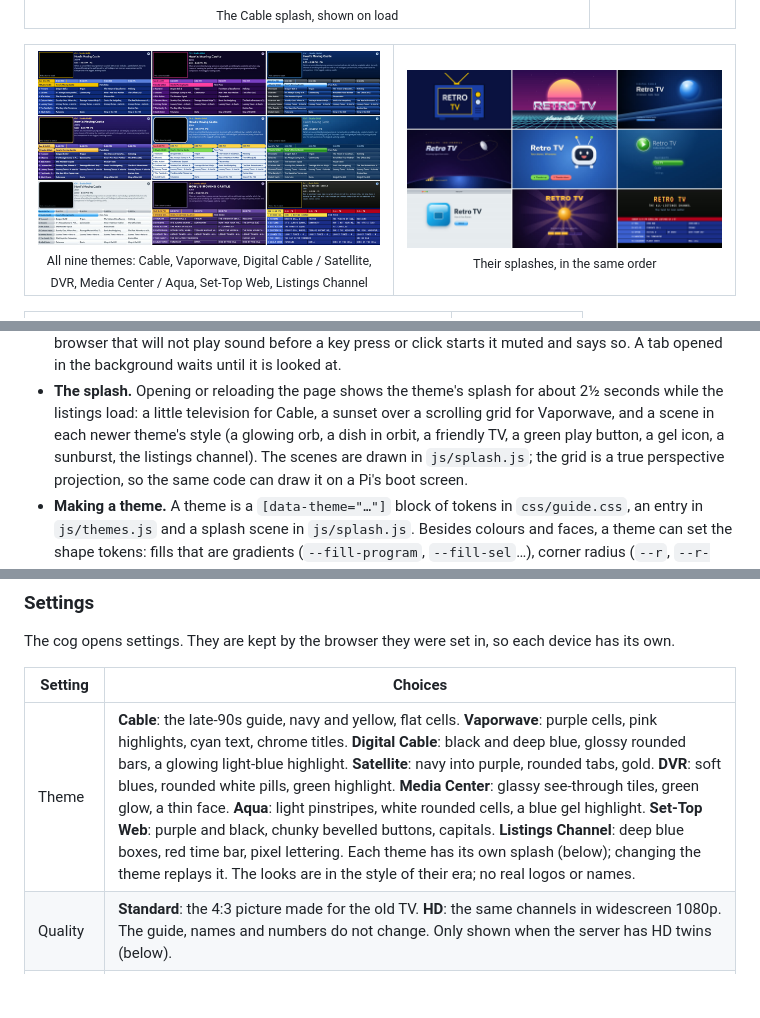
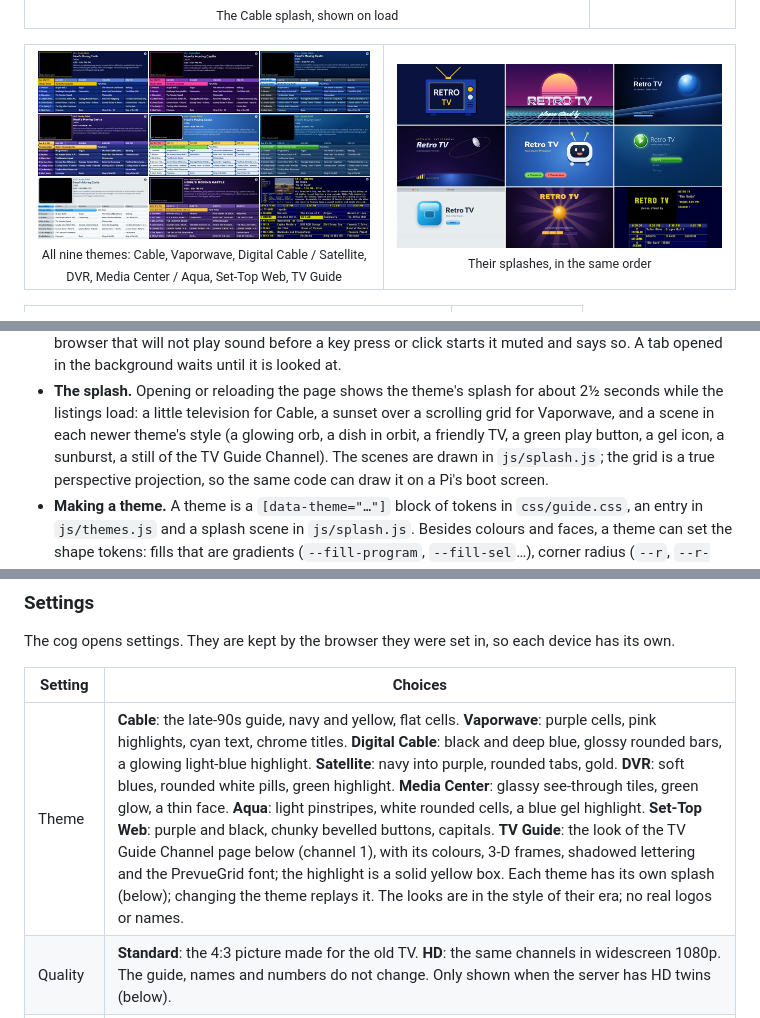
Before and after one commit to awall451/retro-tv, a Markdown page: docker/README.md, 3 parts joined by grey strips. GitHub-like rendering; pictures changed too: docs/img/readme/themes-guide.jpg, docs/img/readme/themes-splash.jpg; blank space fills up the shorter version.

```diff
--- a/docker/README.md
+++ b/docker/README.md
@@ -38,7 +38,7 @@ machine that runs it, and any other reverse proxy can stand in its place.
 
 <table><tr><td align="center"><img src="../docs/img/readme/splash-cable-1280.png" width="600"><br><sub>The Cable splash, shown on load</sub></td><td align="center"><img src="../docs/img/readme/splash-vapor-1280.png" width="600"><br><sub>The Vaporwave splash</sub></td></tr></table>
 
-<table><tr><td align="center"><img src="../docs/img/readme/themes-guide.jpg" width="600"><br><sub>All nine themes: Cable, Vaporwave, Digital Cable / Satellite, DVR, Media Center / Aqua, Set-Top Web, Listings Channel</sub></td><td align="center"><img src="../docs/img/readme/themes-splash.jpg" width="600"><br><sub>Their splashes, in the same order</sub></td></tr></table>
+<table><tr><td align="center"><img src="../docs/img/readme/themes-guide.jpg" width="600"><br><sub>All nine themes: Cable, Vaporwave, Digital Cable / Satellite, DVR, Media Center / Aqua, Set-Top Web, TV Guide</sub></td><td align="center"><img src="../docs/img/readme/themes-splash.jpg" width="600"><br><sub>Their splashes, in the same order</sub></td></tr></table>
 
 <table><tr><td align="center"><img src="../docs/img/readme/tv-guide-playing-cable.png" width="400"><br><sub>The ?tv layout at the CRT's 640×480</sub></td><td align="center"><img src="../docs/img/readme/tv-details-cable.png" width="400"><br><sub>Details at 640×480</sub></td></tr></table>
 
@@ -134,7 +134,7 @@ Keep it on the tailnet. Do not publish it to the internet (no Funnel, no port fo
 - **The splash.** Opening or reloading the page shows the theme's splash for about 2½ seconds
   while the listings load: a little television for Cable, a sunset over a scrolling grid for
   Vaporwave, and a scene in each newer theme's style (a glowing orb, a dish in orbit, a friendly
-  TV, a green play button, a gel icon, a sunburst, the listings channel). The scenes are drawn in
+  TV, a green play button, a gel icon, a sunburst, a still of the TV Guide Channel). The scenes are drawn in
   `js/splash.js`; the grid is a true perspective projection,
   so the same code can draw it on a Pi's boot screen.
 - **Making a theme.** A theme is a `[data-theme="…"]` block of tokens in `css/guide.css`, an
@@ -157,7 +157,7 @@ The cog opens settings. They are kept by the browser they were set in, so each d
 
 | Setting | Choices |
 |---|---|
-| Theme | **Cable**: the late-90s guide, navy and yellow, flat cells. **Vaporwave**: purple cells, pink highlights, cyan text, chrome titles. **Digital Cable**: black and deep blue, glossy rounded bars, a glowing light-blue highlight. **Satellite**: navy into purple, rounded tabs, gold. **DVR**: soft blues, rounded white pills, green highlight. **Media Center**: glassy see-through tiles, green glow, a thin face. **Aqua**: light pinstripes, white rounded cells, a blue gel highlight. **Set-Top Web**: purple and black, chunky bevelled buttons, capitals. **Listings Channel**: deep blue boxes, red time bar, pixel lettering. Each theme has its own splash (below); changing the theme replays it. The looks are in the style of their era; no real logos or names. |
+| Theme | **Cable**: the late-90s guide, navy and yellow, flat cells. **Vaporwave**: purple cells, pink highlights, cyan text, chrome titles. **Digital Cable**: black and deep blue, glossy rounded bars, a glowing light-blue highlight. **Satellite**: navy into purple, rounded tabs, gold. **DVR**: soft blues, rounded white pills, green highlight. **Media Center**: glassy see-through tiles, green glow, a thin face. **Aqua**: light pinstripes, white rounded cells, a blue gel highlight. **Set-Top Web**: purple and black, chunky bevelled buttons, capitals. **TV Guide**: the look of the TV Guide Channel page below (channel 1), with its colours, 3-D frames, shadowed lettering and the PrevueGrid font; the highlight is a solid yellow box. Each theme has its own splash (below); changing the theme replays it. The looks are in the style of their era; no real logos or names. |
 | Quality | **Standard**: the 4:3 picture made for the old TV. **HD**: the same channels in widescreen 1080p. The guide, names and numbers do not change. Only shown when the server has HD twins (below). |
 | Picture | **Original**: the whole 4:3 picture, as on the TV. **Fill the screen**: while watching, zooms in until the black bars around a widescreen show are off the screen; a true 4:3 show is left as it is. For wide monitors. The zoom follows the picture, so it can change when a 4:3 commercial follows a widescreen film. |
 | Fast flipping | **On**: the next channel is warmed up while you flip (see below). **Off**: channels start only when tuned. |
```
Also changed, not shown: other parts of docker/README.md (+1 -1 lines), README.md (+1 -1 lines), 9 other files.
